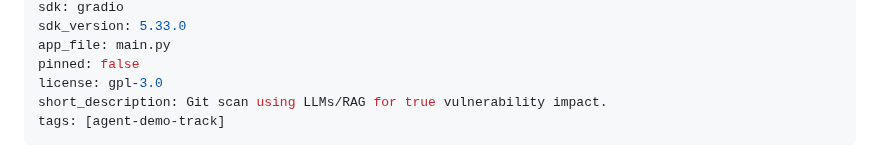
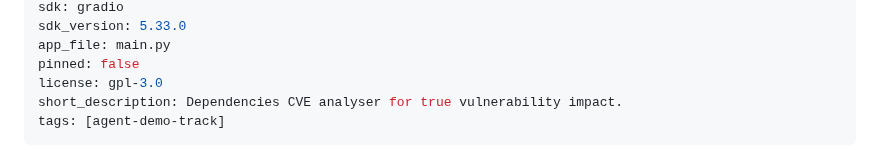
Before and after one commit to briossant/AgentPimentBleu, a Markdown page: README.md, the part around the change. Drawn GitHub-style.

Commit message:
feat: update readme

```diff
--- a/README.md
+++ b/README.md
@@ -8,7 +8,7 @@ sdk_version: 5.33.0
 app_file: main.py
 pinned: false
 license: gpl-3.0
-short_description: Git scan using LLMs/RAG for true vulnerability impact.
+short_description: Dependencies CVE analyser for true vulnerability impact.
 tags: [agent-demo-track]
 ---
 
```
